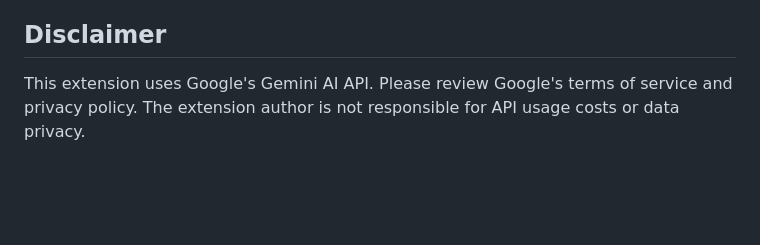
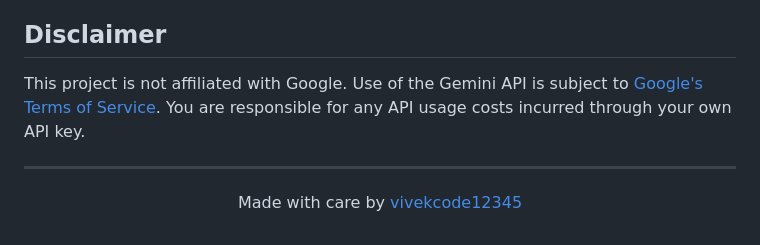
Before and after one commit to vivekcode12345/gemini-chrome-article-summarizer, a Markdown page: README.md, the part around one of its changes. Drawn GitHub-style; blank space fills up the shorter version.

```diff
--- a/README.md
+++ b/README.md
@@ -104,4 +136,12 @@ MIT License - feel free to use this project for personal or commercial purposes.
 
 ## Disclaimer
 
-This extension uses Google's Gemini AI API. Please review Google's terms of service and privacy policy. The extension author is not responsible for API usage costs or data privacy.
+This project is not affiliated with Google. Use of the Gemini API is subject to [Google's Terms of Service](https://policies.google.com/terms). You are responsible for any API usage costs incurred through your own API key.
+
+---
+
+<div align="center">
+
+Made with care by [vivekcode12345](https://github.com/vivekcode12345)
+
+</div>
```
Also changed, not shown: other parts of README.md (+95 -63 lines).
